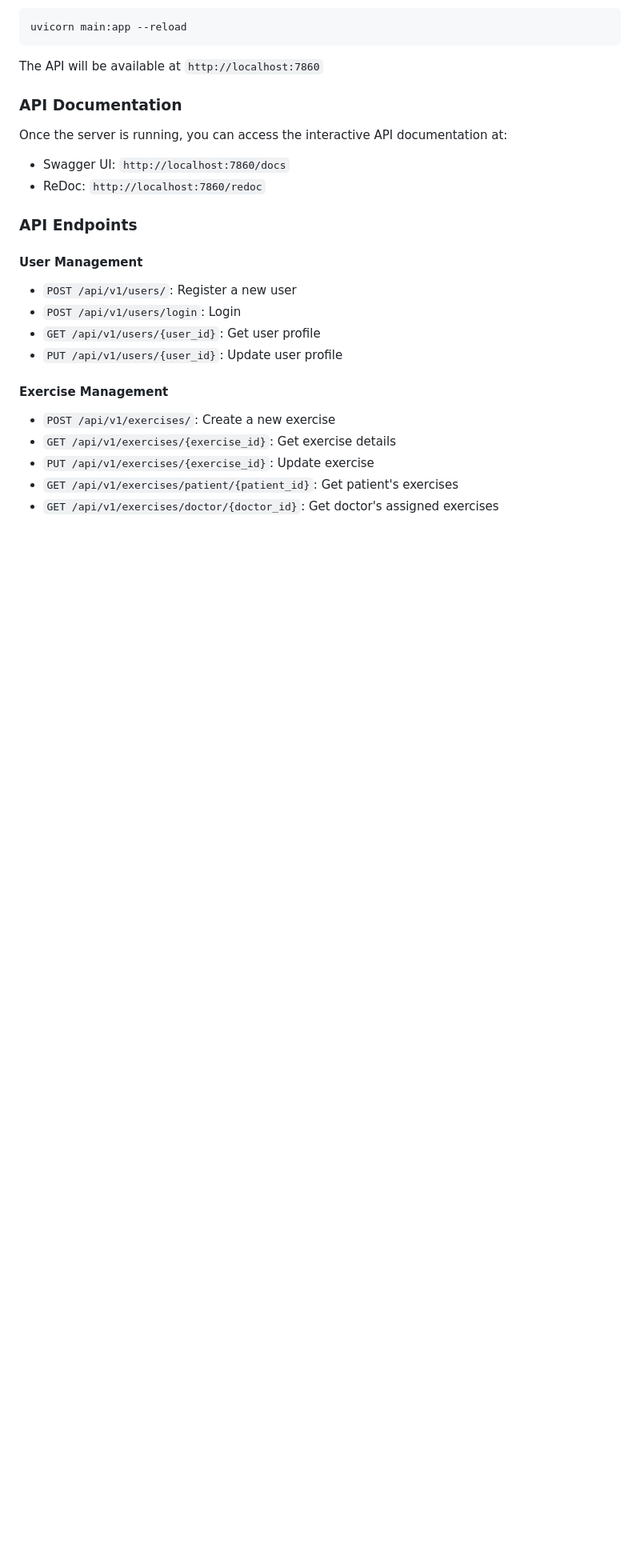
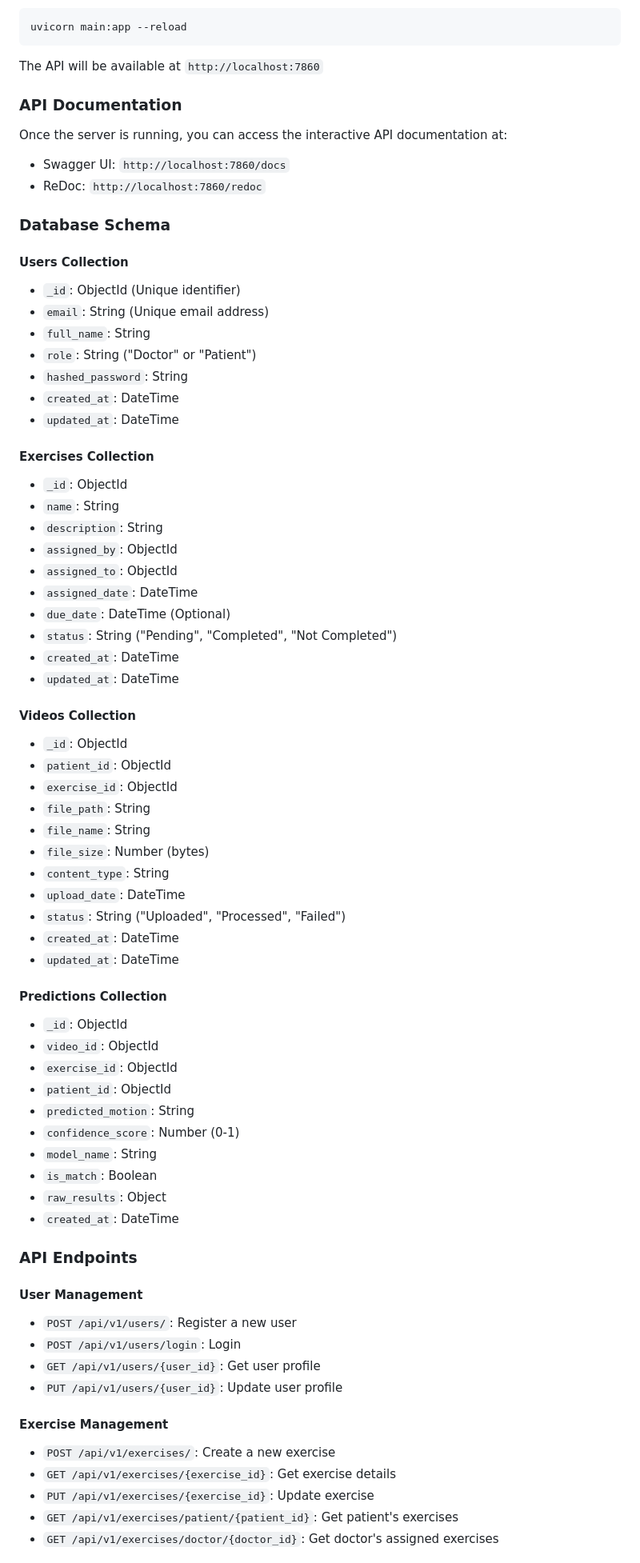
Before and after one commit to Khanhduong123/AI-Enhanced-for-Improved-Athletic-Performance-and-Customized-Rehabilitation, a Markdown page: README.md, the part around the change. Shown at 80% size. Rendered like a GitHub page; blank space fills up the shorter version.

Commit message:
KhanhDB: Update README.md

```diff
--- a/README.md
+++ b/README.md
@@ -73,6 +73,58 @@ Once the server is running, you can access the interactive API documentation at:
 - ReDoc: `http://localhost:7860/redoc`
 
 
+### Database Schema
+
+#### Users Collection
+
+- `_id`: ObjectId (Unique identifier)
+- `email`: String (Unique email address)
+- `full_name`: String
+- `role`: String ("Doctor" or "Patient")
+- `hashed_password`: String
+- `created_at`: DateTime
+- `updated_at`: DateTime
+
+#### Exercises Collection
+
+- `_id`: ObjectId
+- `name`: String
+- `description`: String
+- `assigned_by`: ObjectId
+- `assigned_to`: ObjectId
+- `assigned_date`: DateTime
+- `due_date`: DateTime (Optional)
+- `status`: String ("Pending", "Completed", "Not Completed")
+- `created_at`: DateTime
+- `updated_at`: DateTime
+
+#### Videos Collection
+
+- `_id`: ObjectId
+- `patient_id`: ObjectId
+- `exercise_id`: ObjectId
+- `file_path`: String
+- `file_name`: String
+- `file_size`: Number (bytes)
+- `content_type`: String
+- `upload_date`: DateTime
+- `status`: String ("Uploaded", "Processed", "Failed")
+- `created_at`: DateTime
+- `updated_at`: DateTime
+
+#### Predictions Collection
+
+- `_id`: ObjectId
+- `video_id`: ObjectId
+- `exercise_id`: ObjectId
+- `patient_id`: ObjectId
+- `predicted_motion`: String
+- `confidence_score`: Number (0-1)
+- `model_name`: String
+- `is_match`: Boolean
+- `raw_results`: Object
+- `created_at`: DateTime
+
 ### API Endpoints
 
 #### User Management
```
